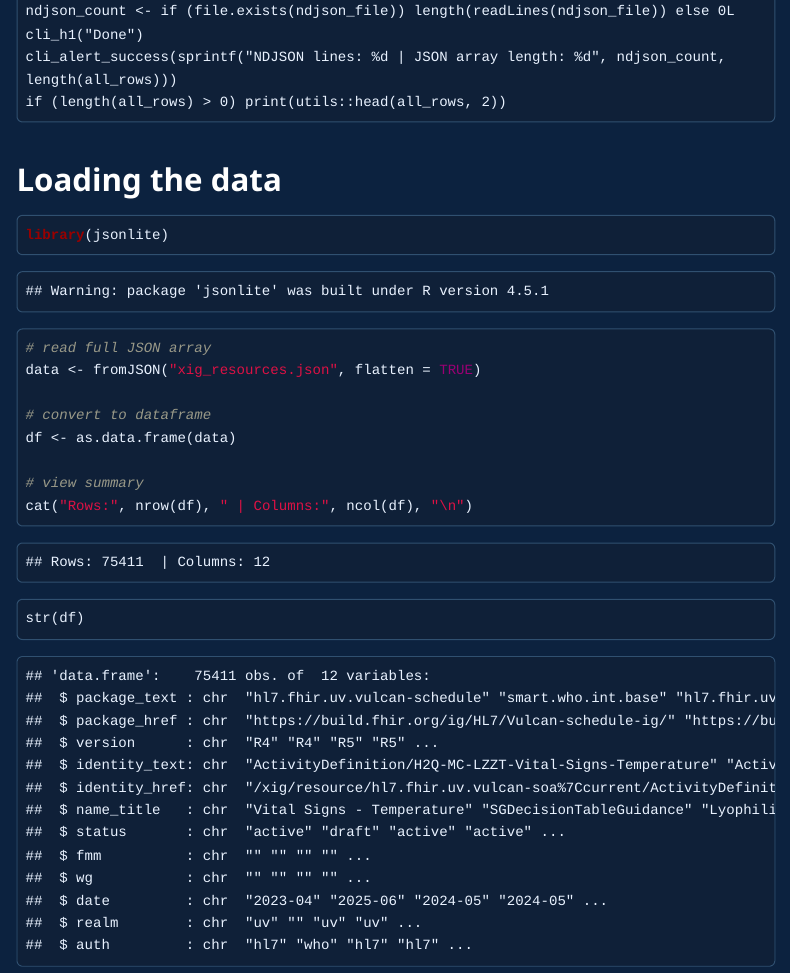
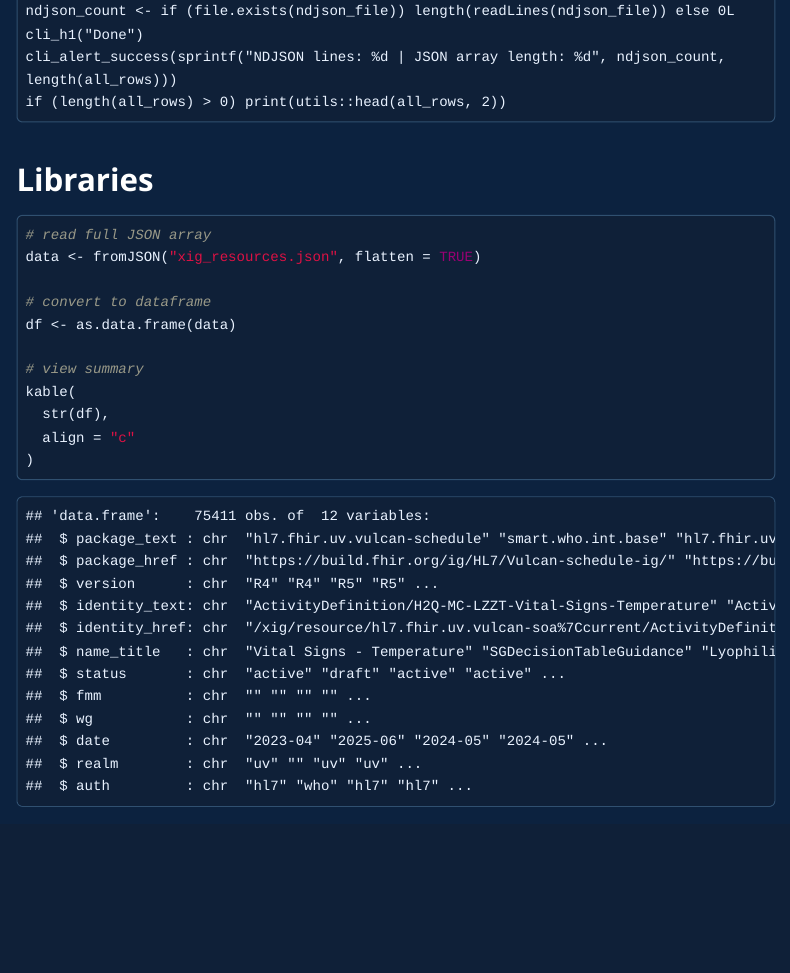
Before and after one commit to suhaspk-health-chain/FHIR-packages-analysis, an R Markdown document (FHIR-packages-analysisV1.Rmd): the page in a window 1100 px wide, from 4570 px down. The pictures show the output file FHIR-packages-analysisV1.html that the author committed with the source, opened offline; menus at the side of the page are left out; long lines of code are wrapped.

Commit message:
kable work fine

````diff
--- a/FHIR-packages-analysisV1.Rmd
+++ b/FHIR-packages-analysisV1.Rmd
@@ -204,4 +205,6 @@ if (length(all_rows) > 0) print(utils::head(all_rows, 2))
 
 ```
 
-## Loading the data
+## Libraries
+
+```{r, echo=FALSE, message=FALSE, warning=FALSE}
@@ -208,7 +217,5 @@ if (length(all_rows) > 0) print(utils::head(all_rows, 2))
 
 ```{r}
-library(jsonlite)
-
 # read full JSON array
 data <- fromJSON("xig_resources.json", flatten = TRUE)
 
@@ -216,10 +223,9 @@ data <- fromJSON("xig_resources.json", flatten = TRUE)
 df <- as.data.frame(data)
 
 # view summary
-cat("Rows:", nrow(df), " | Columns:", ncol(df), "\n")
-str(df)
-head(df)
-
-summary(df)
+kable(
+  str(df),
+  align = "c"
+)
 
 ```
````
Also changed, not shown: FHIR-packages-analysisV1.html, health-chain-full-logo.png (added), logo2-removebg-preview.png (added), FHIR-packages-analysisV1.Rmd (7 more changed lines).
